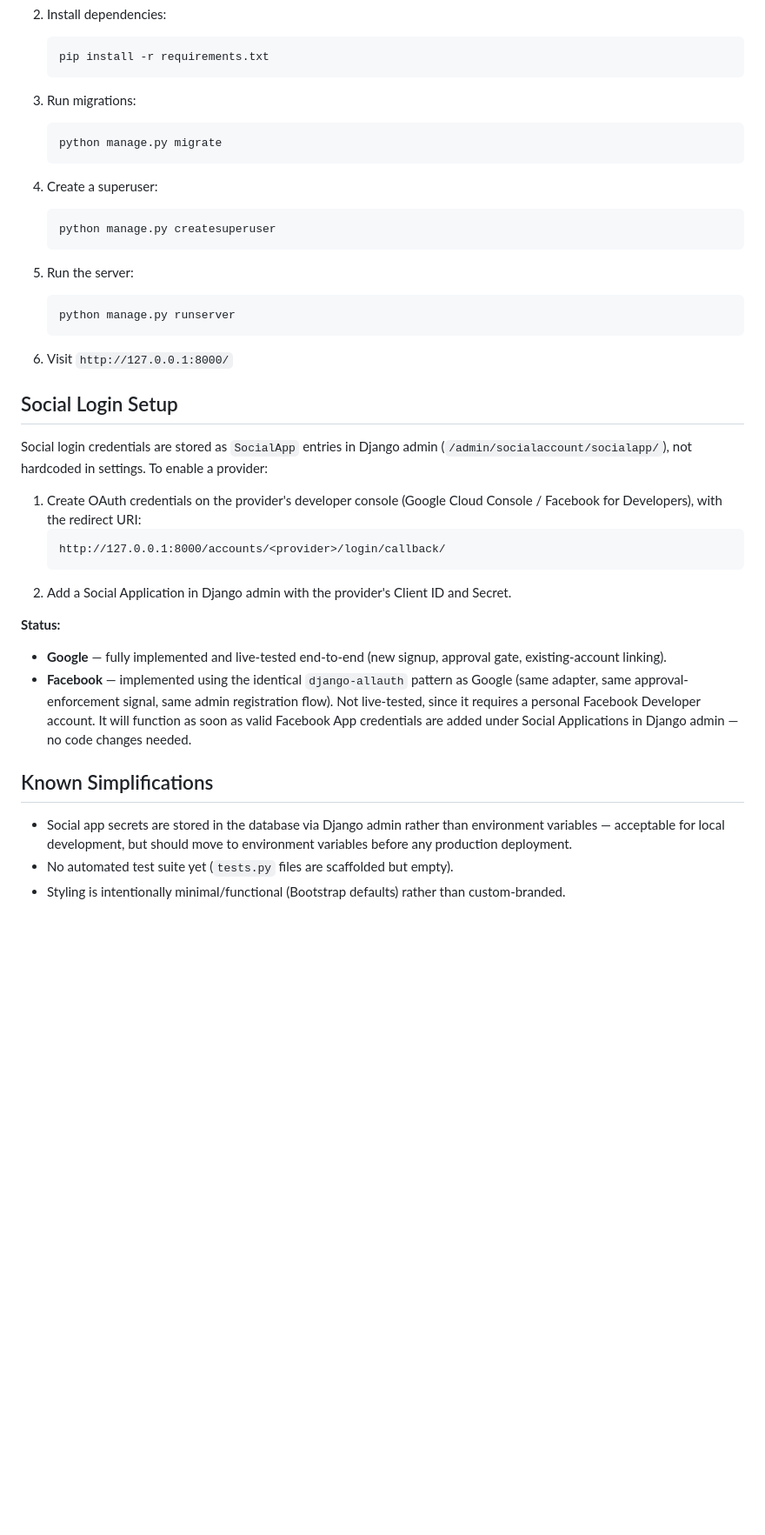
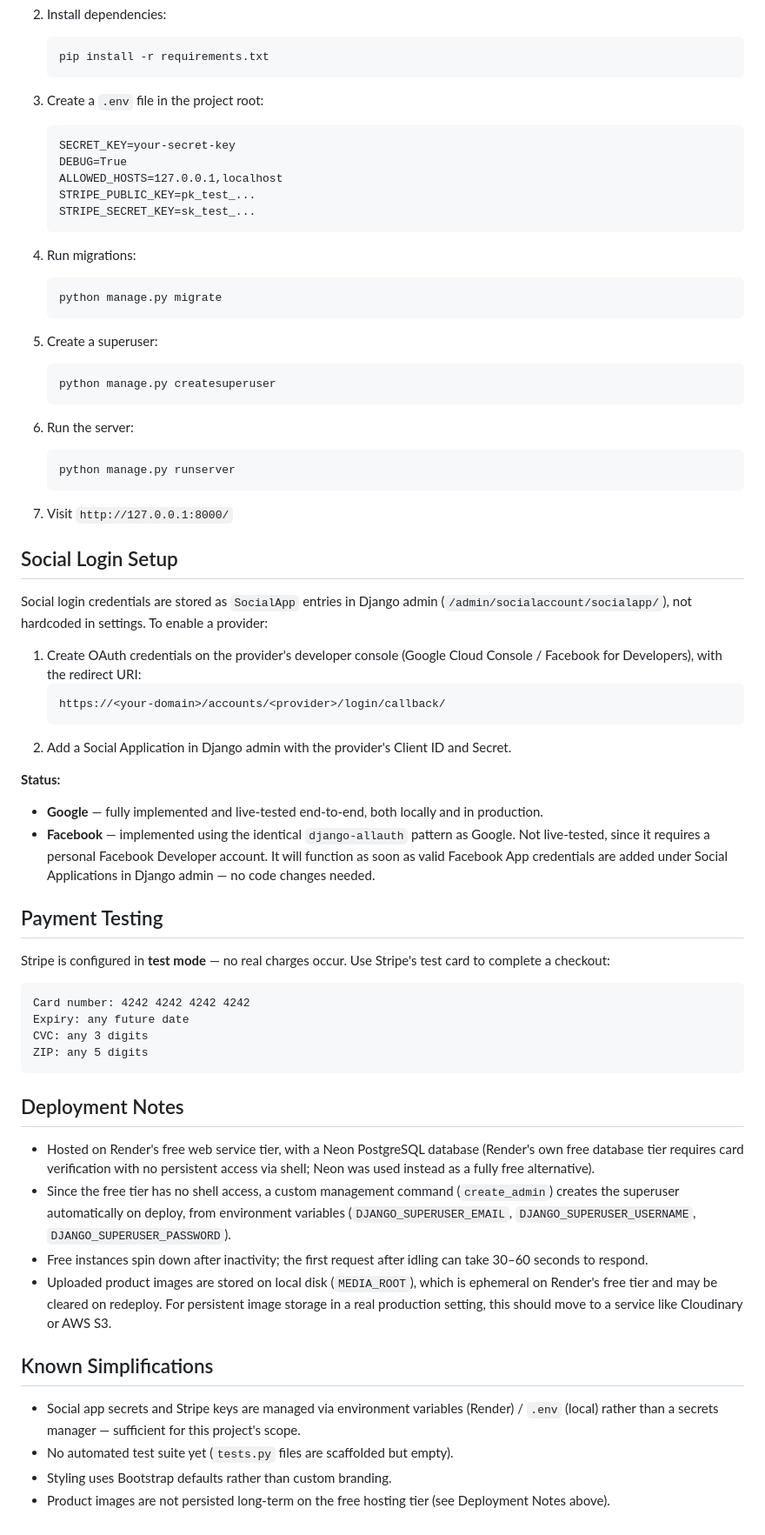
Before and after one commit to SalmanShahzadAli/Python-Blog-Application, a Markdown page: README.md, the part around one of its changes. Shown at 87% size. Rendered like a GitHub page; blank space fills up the shorter version.

````diff
--- a/README.md
+++ b/README.md
@@ -47,22 +53,31 @@ A Django blog platform built for the Work From Home internship task. Supports em
    pip install -r requirements.txt
    ```
 
-3. Run migrations:
+3. Create a `.env` file in the project root:
+   ```
+   SECRET_KEY=your-secret-key
+   DEBUG=True
+   ALLOWED_HOSTS=127.0.0.1,localhost
+   STRIPE_PUBLIC_KEY=pk_test_...
+   STRIPE_SECRET_KEY=sk_test_...
+   ```
+
+4. Run migrations:
    ```bash
    python manage.py migrate
    ```
 
-4. Create a superuser:
+5. Create a superuser:
    ```bash
    python manage.py createsuperuser
    ```
 
-5. Run the server:
+6. Run the server:
    ```bash
    python manage.py runserver
    ```
 
-6. Visit `http://127.0.0.1:8000/`
+7. Visit `http://127.0.0.1:8000/`
 
 ## Social Login Setup
 
@@ -70,16 +85,34 @@ Social login credentials are stored as `SocialApp` entries in Django admin (`/ad
 
 1. Create OAuth credentials on the provider's developer console (Google Cloud Console / Facebook for Developers), with the redirect URI:
    ```
-   http://127.0.0.1:8000/accounts/<provider>/login/callback/
+   https://<your-domain>/accounts/<provider>/login/callback/
    ```
 2. Add a Social Application in Django admin with the provider's Client ID and Secret.
 
 **Status:**
-- **Google** — fully implemented and live-tested end-to-end (new signup, approval gate, existing-account linking).
-- **Facebook** — implemented using the identical `django-allauth` pattern as Google (same adapter, same approval-enforcement signal, same admin registration flow). Not live-tested, since it requires a personal Facebook Developer account. It will function as soon as valid Facebook App credentials are added under Social Applications in Django admin — no code changes needed.
+- **Google** — fully implemented and live-tested end-to-end, both locally and in production.
+- **Facebook** — implemented using the identical `django-allauth` pattern as Google. Not live-tested, since it requires a personal Facebook Developer account. It will function as soon as valid Facebook App credentials are added under Social Applications in Django admin — no code changes needed.
+
+## Payment Testing
+
+Stripe is configured in **test mode** — no real charges occur. Use Stripe's test card to complete a checkout:
+```
+Card number: 4242 4242 4242 4242
+Expiry: any future date
+CVC: any 3 digits
+ZIP: any 5 digits
+```
+
+## Deployment Notes
+
+- Hosted on Render's free web service tier, with a Neon PostgreSQL database (Render's own free database tier requires card verification with no persistent access via shell; Neon was used instead as a fully free alternative).
+- Since the free tier has no shell access, a custom management command (`create_admin`) creates the superuser automatically on deploy, from environment variables (`DJANGO_SUPERUSER_EMAIL`, `DJANGO_SUPERUSER_USERNAME`, `DJANGO_SUPERUSER_PASSWORD`).
+- Free instances spin down after inactivity; the first request after idling can take 30–60 seconds to respond.
+- Uploaded product images are stored on local disk (`MEDIA_ROOT`), which is ephemeral on Render's free tier and may be cleared on redeploy. For persistent image storage in a real production setting, this should move to a service like Cloudinary or AWS S3.
 
 ## Known Simplifications
 
-- Social app secrets are stored in the database via Django admin rather than environment variables — acceptable for local development, but should move to environment variables before any production deployment.
+- Social app secrets and Stripe keys are managed via environment variables (Render) / `.env` (local) rather than a secrets manager — sufficient for this project's scope.
 - No automated test suite yet (`tests.py` files are scaffolded but empty).
-- Styling is intentionally minimal/functional (Bootstrap defaults) rather than custom-branded.
+- Styling uses Bootstrap defaults rather than custom branding.
+- Product images are not persisted long-term on the free hosting tier (see Deployment Notes above).
````
Also changed, not shown: other parts of README.md (+24 -18 lines).
